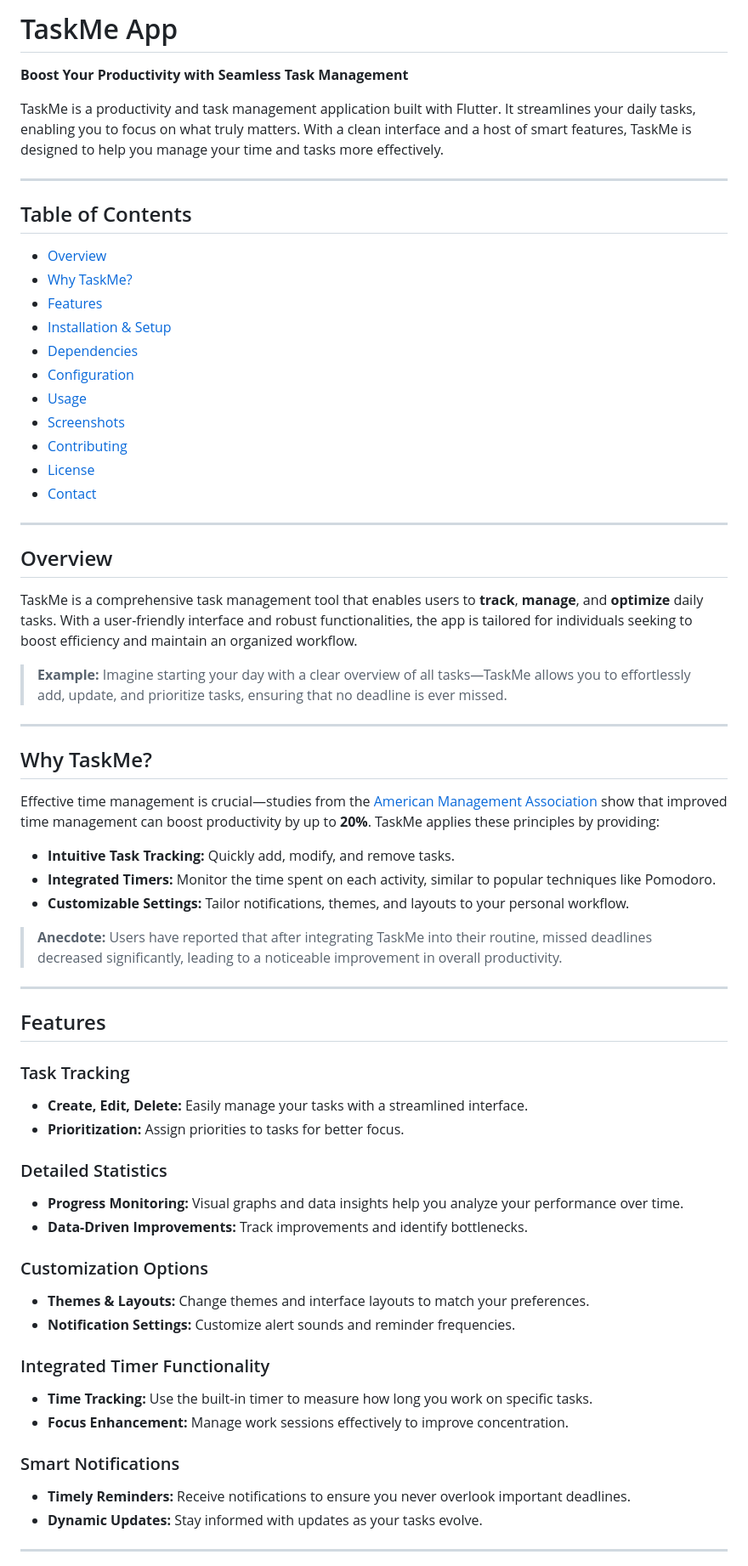
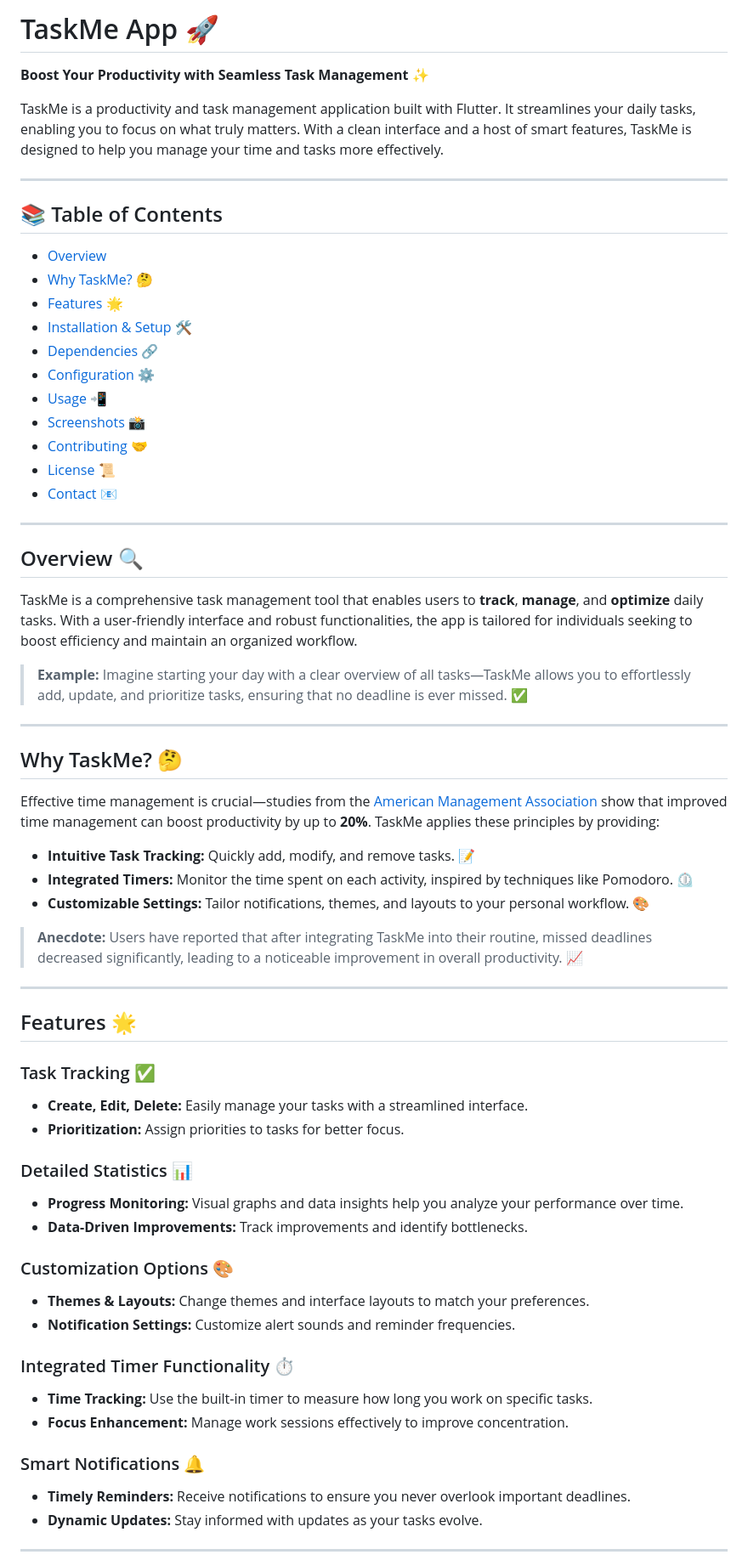
Before and after one commit to Roastedd/TaskMe, a Markdown page: README.md, the part around one of its changes. Shown at 85% size. Rendered like a GitHub page.

```diff
--- a/README.md
+++ b/README.md
@@ -1,65 +1,65 @@
-# TaskMe App
-**Boost Your Productivity with Seamless Task Management**
+# TaskMe App 🚀
+**Boost Your Productivity with Seamless Task Management ✨**
 
 TaskMe is a productivity and task management application built with Flutter. It streamlines your daily tasks, enabling you to focus on what truly matters. With a clean interface and a host of smart features, TaskMe is designed to help you manage your time and tasks more effectively.
 
 ---
 
-## Table of Contents
+## 📚 Table of Contents
 
 - [Overview](#overview)
-- [Why TaskMe?](#why-taskme)
-- [Features](#features)
-- [Installation & Setup](#installation--setup)
-- [Dependencies](#dependencies)
-- [Configuration](#configuration)
-- [Usage](#usage)
-- [Screenshots](#screenshots)
-- [Contributing](#contributing)
-- [License](#license)
-- [Contact](#contact)
+- [Why TaskMe? 🤔](#why-taskme)
+- [Features 🌟](#features)
+- [Installation & Setup 🛠️](#installation--setup)
+- [Dependencies 🔗](#dependencies)
+- [Configuration ⚙️](#configuration)
+- [Usage 📲](#usage)
+- [Screenshots 📸](#screenshots)
+- [Contributing 🤝](#contributing)
+- [License 📜](#license)
+- [Contact 📧](#contact)
 
 ---
 
-## Overview
+## Overview 🔍
 
 TaskMe is a comprehensive task management tool that enables users to **track**, **manage**, and **optimize** daily tasks. With a user-friendly interface and robust functionalities, the app is tailored for individuals seeking to boost efficiency and maintain an organized workflow.
 
-> **Example:** Imagine starting your day with a clear overview of all tasks—TaskMe allows you to effortlessly add, update, and prioritize tasks, ensuring that no deadline is ever missed.
+> **Example:** Imagine starting your day with a clear overview of all tasks—TaskMe allows you to effortlessly add, update, and prioritize tasks, ensuring that no deadline is ever missed. ✅
 
 ---
 
-## Why TaskMe?
+## Why TaskMe? 🤔
 
 Effective time management is crucial—studies from the [American Management Association](https://www.amanet.org) show that improved time management can boost productivity by up to **20%**. TaskMe applies these principles by providing:
 
-- **Intuitive Task Tracking:** Quickly add, modify, and remove tasks.
-- **Integrated Timers:** Monitor the time spent on each activity, similar to popular techniques like Pomodoro.
-- **Customizable Settings:** Tailor notifications, themes, and layouts to your personal workflow.
+- **Intuitive Task Tracking:** Quickly add, modify, and remove tasks. 📝
+- **Integrated Timers:** Monitor the time spent on each activity, inspired by techniques like Pomodoro. ⏲️
+- **Customizable Settings:** Tailor notifications, themes, and layouts to your personal workflow. 🎨
 
-> **Anecdote:** Users have reported that after integrating TaskMe into their routine, missed deadlines decreased significantly, leading to a noticeable improvement in overall productivity.
+> **Anecdote:** Users have reported that after integrating TaskMe into their routine, missed deadlines decreased significantly, leading to a noticeable improvement in overall productivity. 📈
 
 ---
 
-## Features
+## Features 🌟
 
-### Task Tracking
+### Task Tracking ✅
 - **Create, Edit, Delete:** Easily manage your tasks with a streamlined interface.
 - **Prioritization:** Assign priorities to tasks for better focus.
 
-### Detailed Statistics
+### Detailed Statistics 📊
 - **Progress Monitoring:** Visual graphs and data insights help you analyze your performance over time.
 - **Data-Driven Improvements:** Track improvements and identify bottlenecks.
 
-### Customization Options
+### Customization Options 🎨
 - **Themes & Layouts:** Change themes and interface layouts to match your preferences.
 - **Notification Settings:** Customize alert sounds and reminder frequencies.
 
-### Integrated Timer Functionality
+### Integrated Timer Functionality ⏱️
 - **Time Tracking:** Use the built-in timer to measure how long you work on specific tasks.
 - **Focus Enhancement:** Manage work sessions effectively to improve concentration.
 
-### Smart Notifications
+### Smart Notifications 🔔
 - **Timely Reminders:** Receive notifications to ensure you never overlook important deadlines.
 - **Dynamic Updates:** Stay informed with updates as your tasks evolve.
 
```
Also changed, not shown: other parts of README.md (+1 -1 lines).
